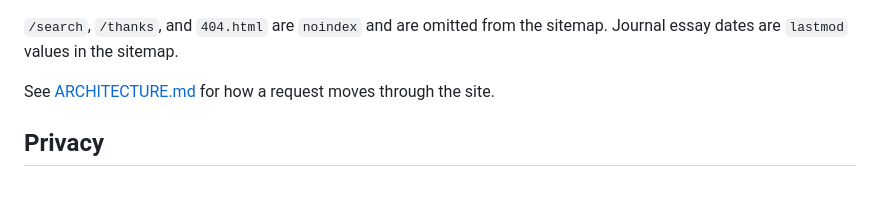
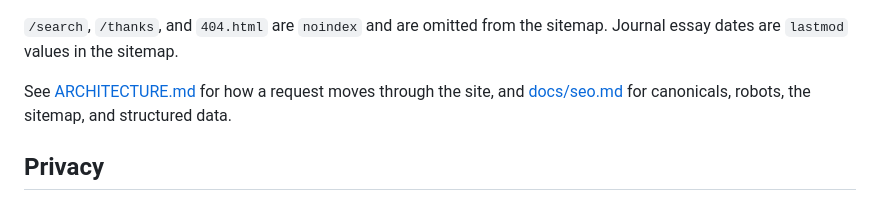
Before and after one commit to MrGamble01/collinsandgamble, a Markdown page: README.md, the part around the change. Rendered like a GitHub page.

```diff
--- a/README.md
+++ b/README.md
@@ -72,7 +72,7 @@ Set these in the Vercel project, not in the repo:
 
 `/search`, `/thanks`, and `404.html` are `noindex` and are omitted from the sitemap. Journal essay dates are `lastmod` values in the sitemap.
 
-See [ARCHITECTURE.md](ARCHITECTURE.md) for how a request moves through the site.
+See [ARCHITECTURE.md](ARCHITECTURE.md) for how a request moves through the site, and [docs/seo.md](docs/seo.md) for canonicals, robots, the sitemap, and structured data.
 
 ## Privacy
 
```
Also changed, not shown: docs/seo.md (added, +57 -0 lines).
